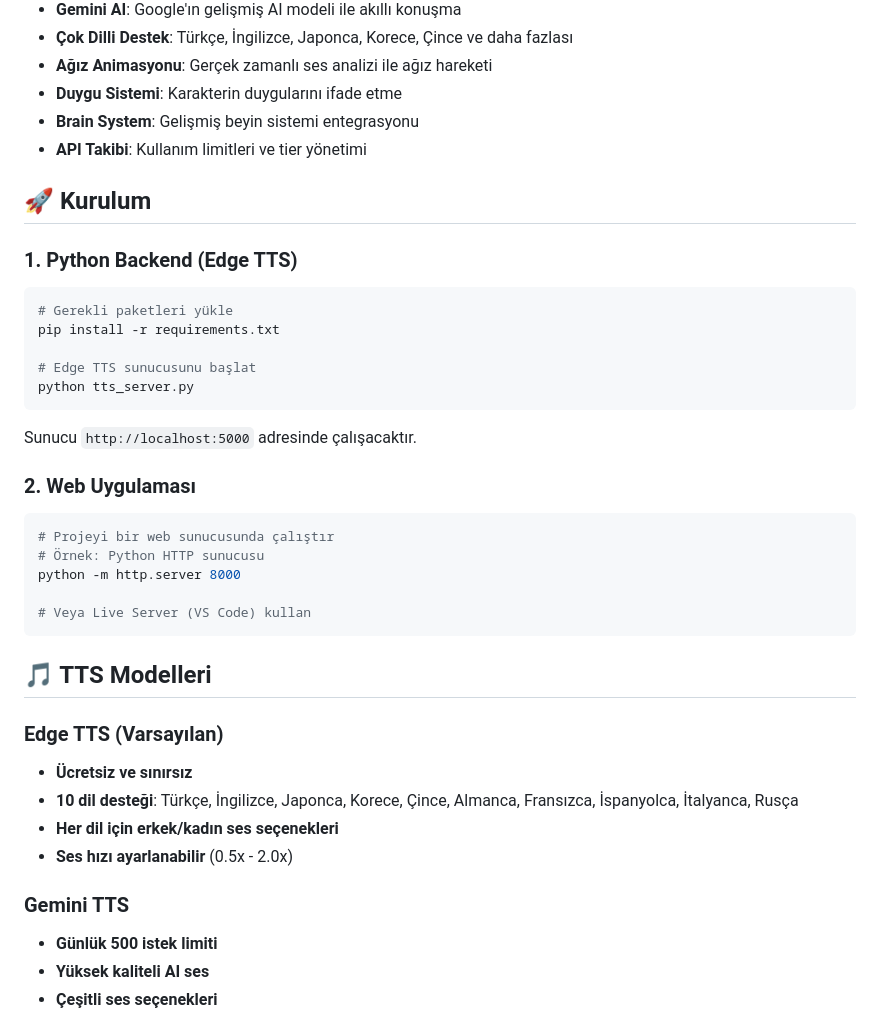
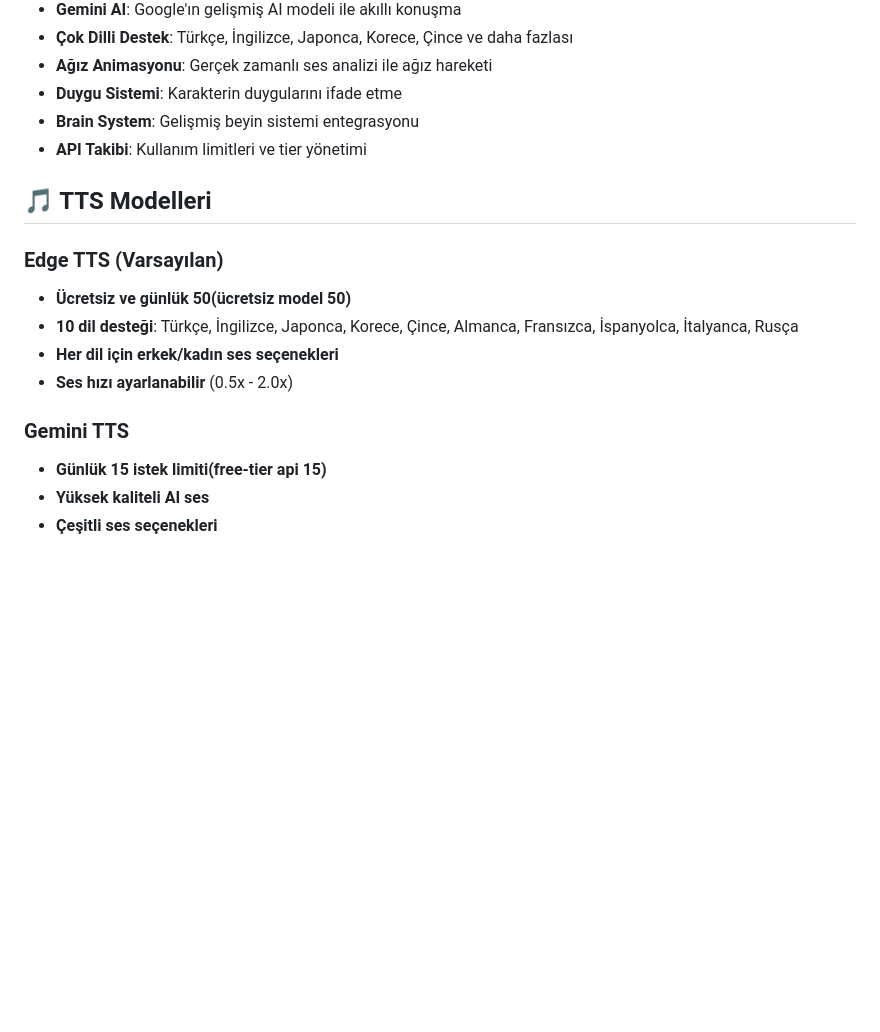
Before and after one commit to Mustafaincby44/3d-ai-anime-character, a Markdown page: README.md, the part around one of its changes. Rendered like a GitHub page; blank space fills up the shorter version.

````diff
--- a/README.md
+++ b/README.md
@@ -13,40 +13,16 @@ Bu proje, 3D anime karakteri ile konuşabilen, Edge TTS ve Gemini AI destekli ge
 - **Brain System**: Gelişmiş beyin sistemi entegrasyonu
 - **API Takibi**: Kullanım limitleri ve tier yönetimi
 
-## 🚀 Kurulum
-
-### 1. Python Backend (Edge TTS)
-
-```bash
-# Gerekli paketleri yükle
-pip install -r requirements.txt
-
-# Edge TTS sunucusunu başlat
-python tts_server.py
-```
-
-Sunucu `http://localhost:5000` adresinde çalışacaktır.
-
-### 2. Web Uygulaması
-
-```bash
-# Projeyi bir web sunucusunda çalıştır
-# Örnek: Python HTTP sunucusu
-python -m http.server 8000
-
-# Veya Live Server (VS Code) kullan
-```
-
 ## 🎵 TTS Modelleri
 
 ### Edge TTS (Varsayılan)
-- **Ücretsiz ve sınırsız**
+- **Ücretsiz ve günlük 50(ücretsiz model 50)**
 - **10 dil desteği**: Türkçe, İngilizce, Japonca, Korece, Çince, Almanca, Fransızca, İspanyolca, İtalyanca, Rusça
 - **Her dil için erkek/kadın ses seçenekleri**
 - **Ses hızı ayarlanabilir** (0.5x - 2.0x)
 
 ### Gemini TTS
-- **Günlük 500 istek limiti**
+- **Günlük 15 istek limiti(free-tier api 15)**
 - **Yüksek kaliteli AI ses**
 - **Çeşitli ses seçenekleri**
 
````
Also changed, not shown: other parts of README.md (+1 -23 lines).
